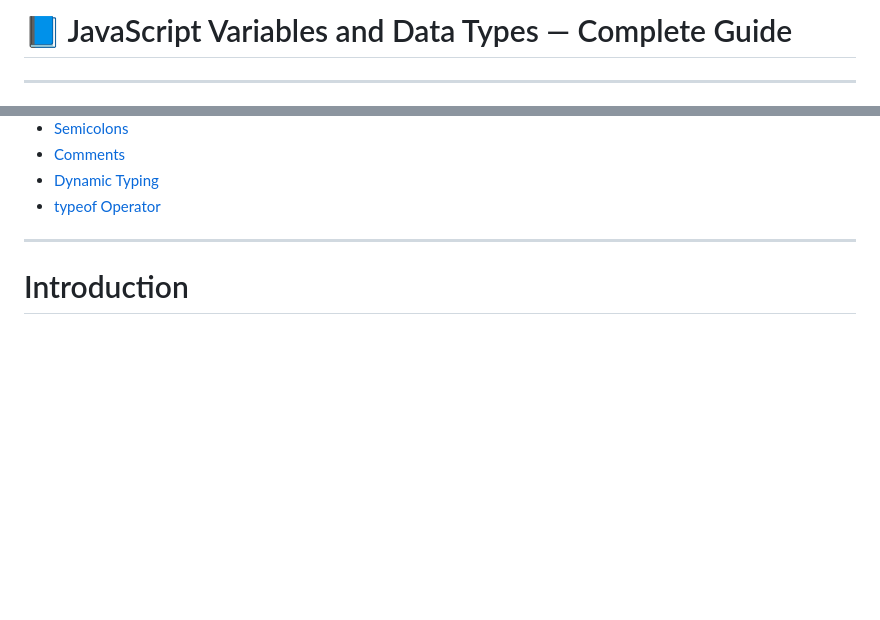
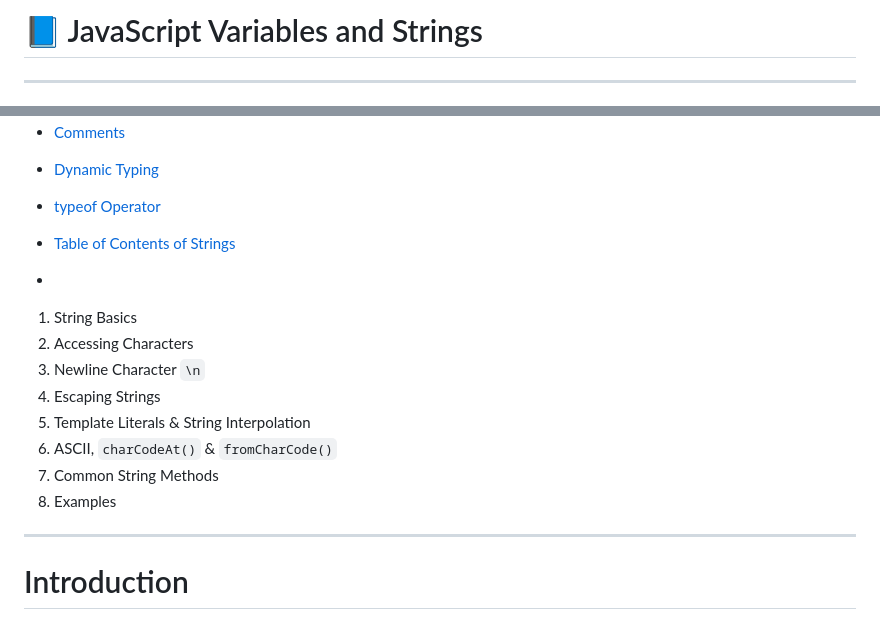
Before and after one commit to Shubhanjali801/JavaScript_FCCamp, a Markdown page: variables-strings/README.md, 2 parts joined by grey strips. GitHub-like rendering; blank space fills up the shorter version.

```diff
--- a/variables-strings/README.md
+++ b/variables-strings/README.md
@@ -1,4 +1,4 @@
 
-# 📘 JavaScript Variables and Data Types — Complete Guide
+# 📘 JavaScript Variables and Strings
 
 ---
@@ -23,6 +26,17 @@
 - [Comments](#comments-in-javascript)
 - [Dynamic Typing](#javascript-as-a-dynamically-typed-language)
 - [typeof Operator](#using-the-typeof-operator)
+
+- [Table of Contents of Strings](#Table-of-Contents-of-Strings)
+-
+1. String Basics
+2. Accessing Characters
+3. Newline Character `\n`
+4. Escaping Strings
+5. Template Literals & String Interpolation
+6. ASCII, `charCodeAt()` & `fromCharCode()`
+7. Common String Methods
+8. Examples
 
 ---
 
```
Also changed, not shown: other parts of variables-strings/README.md (+4 -1 lines).
